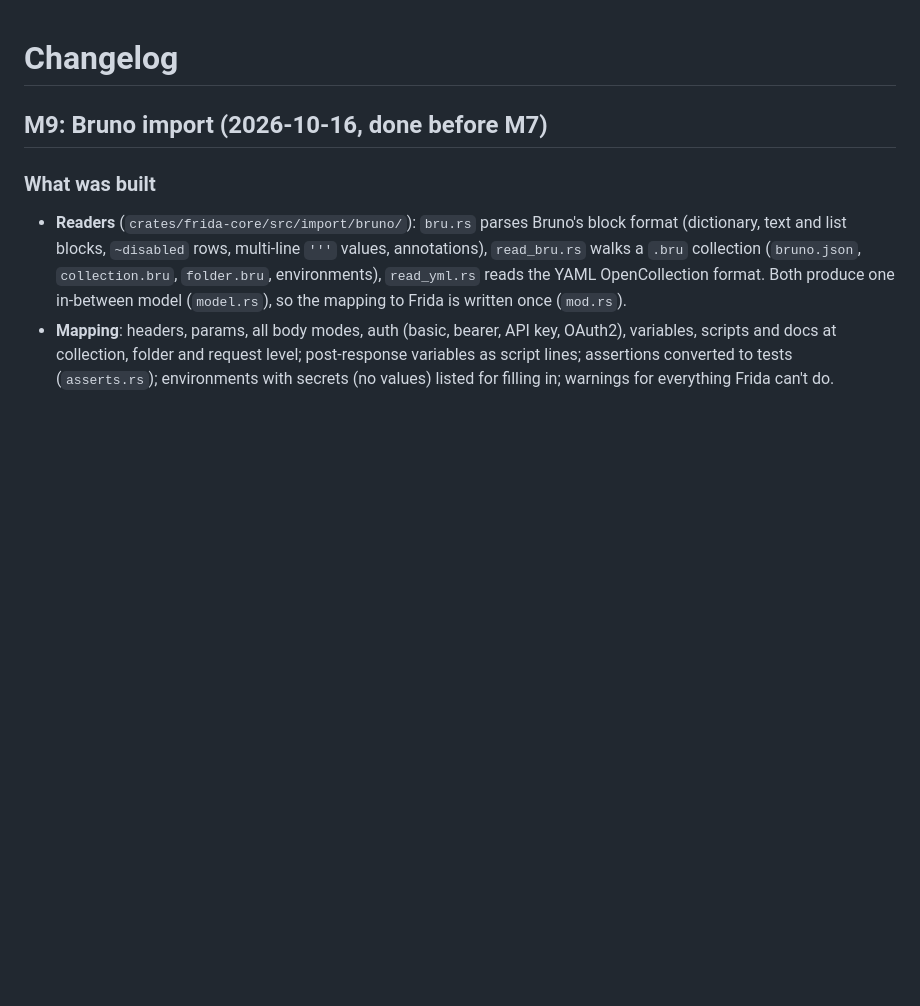
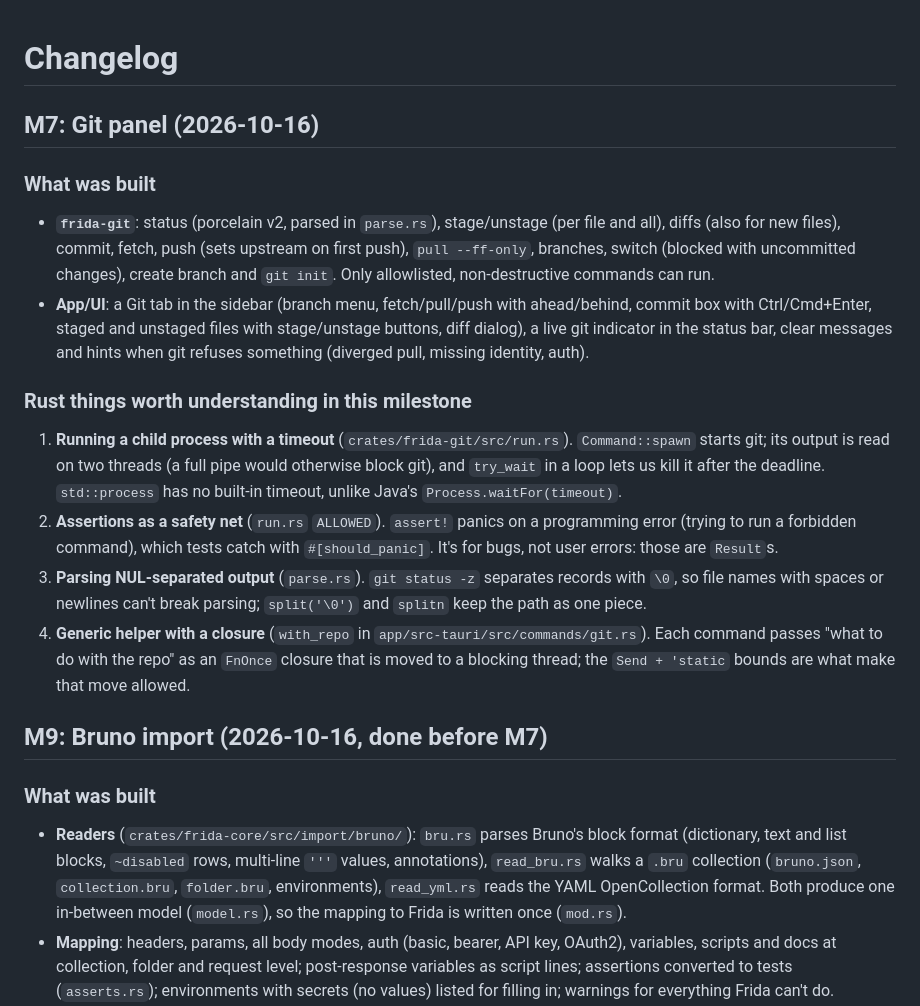
Before and after one commit to Clon1998/frida, a Markdown page: docs/CHANGELOG.md, the part around the change. Rendered like a GitHub page; blank space fills up the shorter version.

Commit message:
docs: M7 status, decisions and changelog
Co-Authored-By: Claude Opus 5.5 <noreply@anthropic.com>
Claude-Session: https://claude.ai/code/session_01JE9EWkVwtE9jtw2JCKXtnX

```diff
--- a/docs/CHANGELOG.md
+++ b/docs/CHANGELOG.md
@@ -1,4 +1,27 @@
 # Changelog
+
+## M7: Git panel (2026-10-16)
+
+### What was built
+- **`frida-git`**: status (porcelain v2, parsed in `parse.rs`), stage/unstage (per file and all), diffs (also for
+  new files), commit, fetch, push (sets upstream on first push), `pull --ff-only`, branches, switch (blocked with
+  uncommitted changes), create branch and `git init`. Only allowlisted, non-destructive commands can run.
+- **App/UI**: a Git tab in the sidebar (branch menu, fetch/pull/push with ahead/behind, commit box with
+  Ctrl/Cmd+Enter, staged and unstaged files with stage/unstage buttons, diff dialog), a live git indicator in the
+  status bar, clear messages and hints when git refuses something (diverged pull, missing identity, auth).
+
+### Rust things worth understanding in this milestone
+1. **Running a child process with a timeout** (`crates/frida-git/src/run.rs`). `Command::spawn` starts git; its
+   output is read on two threads (a full pipe would otherwise block git), and `try_wait` in a loop lets us kill it
+   after the deadline. `std::process` has no built-in timeout, unlike Java's `Process.waitFor(timeout)`.
+2. **Assertions as a safety net** (`run.rs` `ALLOWED`). `assert!` panics on a programming error (trying to run a
+   forbidden command), which tests catch with `#[should_panic]`. It's for bugs, not user errors: those are `Result`s.
+3. **Parsing NUL-separated output** (`parse.rs`). `git status -z` separates records with `\0`, so file names with
+   spaces or newlines can't break parsing; `split('\0')` and `splitn` keep the path as one piece.
+4. **Generic helper with a closure** (`with_repo` in `app/src-tauri/src/commands/git.rs`). Each command passes
+   "what to do with the repo" as an `FnOnce` closure that is moved to a blocking thread; the `Send + 'static` bounds
+   are what make that move allowed.
+
 
 ## M9: Bruno import (2026-10-16, done before M7)
 
```
Also changed, not shown: PLAN.md (+13 -1 lines).
